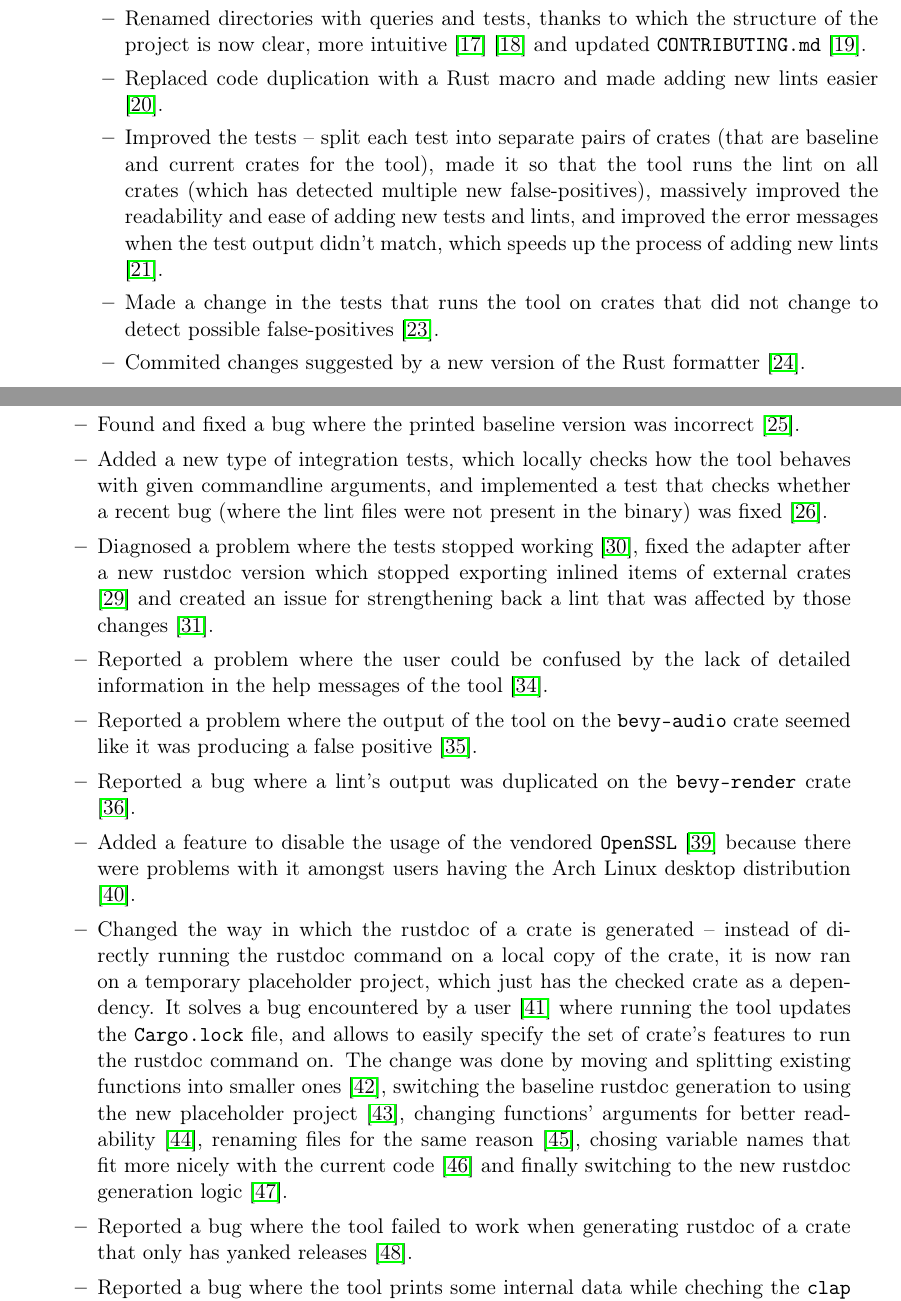
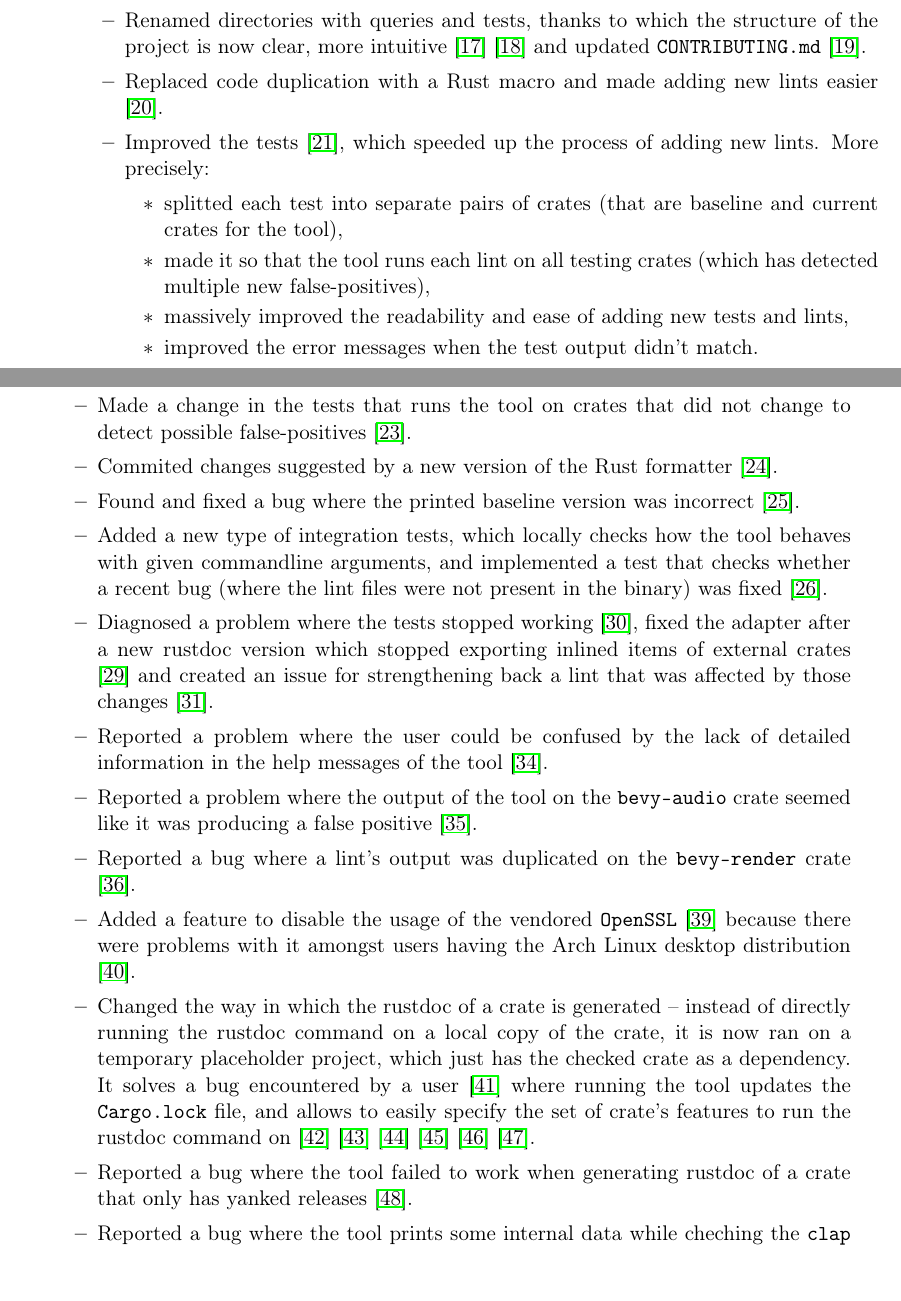
Before and after one commit to tonowak/bachelors-thesis, a LaTeX thesis (thesis-en.tex): two parts of pages 29 and 30 of 37, joined at a grey line, cut so that both start at the same text. Compiled offline with pdfLaTeX.

Commit message:
Review changes

```diff
--- a/thesis-en.tex
+++ b/thesis-en.tex
@@ -723,13 +723,17 @@ TODO:
 				and updated \texttt{CONTRIBUTING.md} \cite{pr_renamed_directories_3}.
 			\item Replaced code duplication with a Rust macro and made adding new
 				lints easier \cite{pr_one_macro}.
-			\item Improved the tests -- split each test into separate pairs of crates
-				(that are baseline and current crates for the tool),
-				made it so that the tool runs the lint on all crates
-				(which has detected multiple new false-positives),
-				massively improved the readability and ease of adding new tests and lints,
-				and improved the error messages when the test output didn't match,
-				which speeds up the process of adding new lints \cite{pr_split_each_test}.
+			\item Improved the tests \cite{pr_split_each_test},
+				which speeded up the process of adding new lints.
+				More precisely:
+				\begin{itemize}
+					\item splitted each test into separate pairs of crates
+						(that are baseline and current crates for the tool),
+					\item made it so that the tool runs each lint on all testing crates
+						(which has detected multiple new false-positives),
+					\item massively improved the readability and ease of adding new tests and lints,
+					\item improved the error messages when the test output didn't match.
+				\end{itemize}
 			\item Made a change in the tests that runs the tool on crates that did not change
 				to detect possible false-positives \cite{pr_run_lints_nonchanged_crates}.
 			\item Commited changes suggested by a new version of the Rust formatter \cite{pr_clippy_lint}.
@@ -760,13 +764,15 @@ TODO:
 				which just has the checked crate as a dependency.
 				It solves a bug encountered by a user \cite{issue_apple_bitflags}
 				where running the tool updates the \texttt{Cargo.lock} file,
-				and allows to easily specify the set of crate's features to run the rustdoc command on.
-				The change was done by moving and splitting existing functions into smaller ones \cite{pr_placeholder_1},
-				switching the baseline rustdoc generation to using the new placeholder project \cite{pr_placeholder_2},
-				changing functions' arguments for better readability \cite{pr_placeholder_3},
-				renaming files for the same reason \cite{pr_placeholder_4},
-				chosing variable names that fit more nicely with the current code \cite{pr_placeholder_5}
-				and finally switching to the new rustdoc generation logic \cite{pr_placeholder_6}.
+				and allows to easily specify the set of crate's features to run the rustdoc command on
+				\cite{pr_placeholder_1} \cite{pr_placeholder_2} \cite{pr_placeholder_3}
+				\cite{pr_placeholder_4} \cite{pr_placeholder_5} \cite{pr_placeholder_6}.
+				% The change was done by moving and splitting existing functions into smaller ones \cite{pr_placeholder_1},
+				% switching the baseline rustdoc generation to using the new placeholder project \cite{pr_placeholder_2},
+				% changing functions' arguments for better readability \cite{pr_placeholder_3},
+				% renaming files for the same reason \cite{pr_placeholder_4},
+				% chosing variable names that fit more nicely with the current code \cite{pr_placeholder_5}
+				% and finally switching to the new rustdoc generation logic \cite{pr_placeholder_6}.
 			\item Reported a bug where the tool failed to work when
 				generating rustdoc of a crate that only has yanked releases \cite{issue_fails_yanked}.
 			\item Reported a bug where the tool prints some internal data
```
